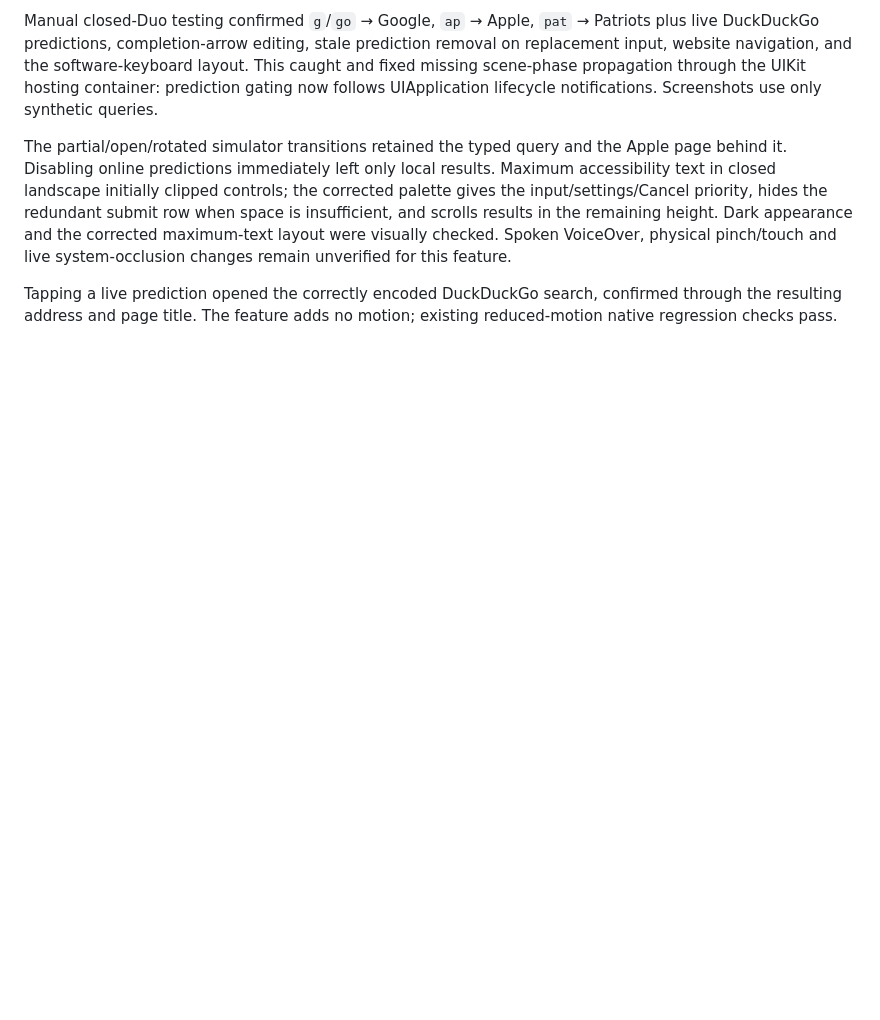
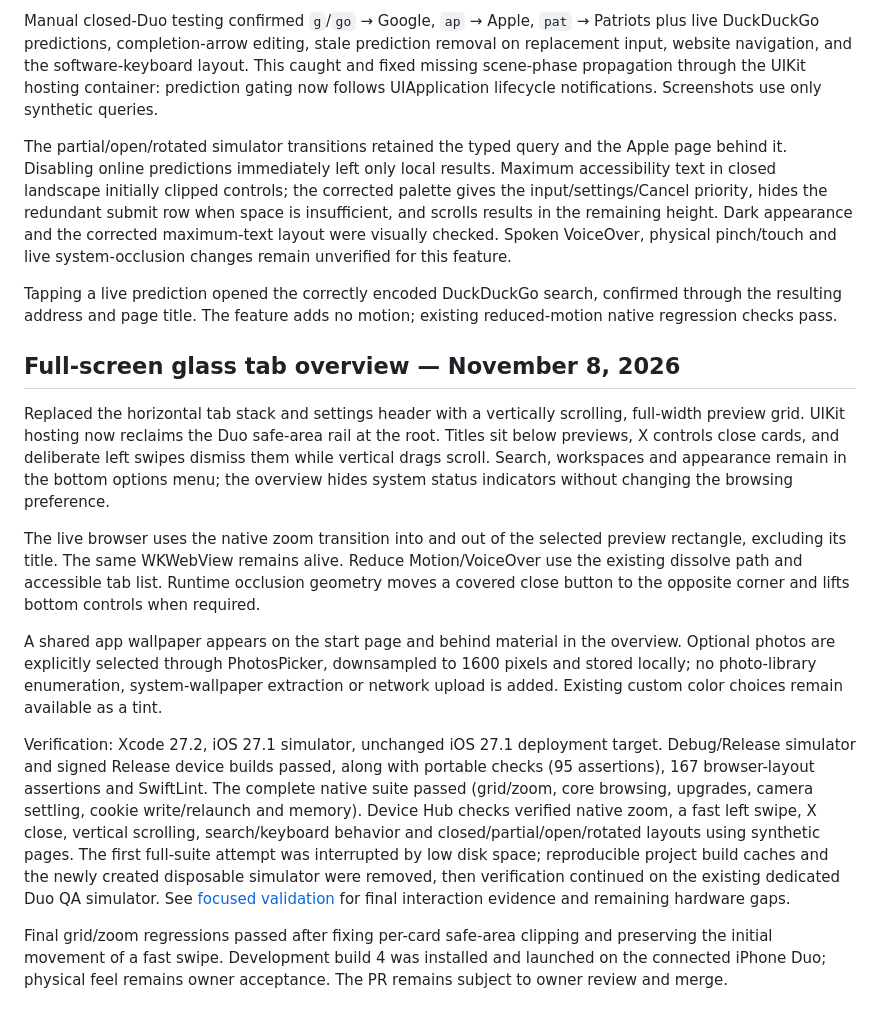
Before and after one commit to cnichols1734/DuoBrowser, a Markdown page: docs/ROADMAP.md, the part around the change. Rendered like a GitHub page; blank space fills up the shorter version.

Commit message:
Create full-screen glass tab grid with native zoom and left-swipe close

```diff
--- a/docs/ROADMAP.md
+++ b/docs/ROADMAP.md
@@ -197,3 +197,15 @@ Manual closed-Duo testing confirmed `g`/`go` → Google, `ap` → Apple, `pat`
 The partial/open/rotated simulator transitions retained the typed query and the Apple page behind it. Disabling online predictions immediately left only local results. Maximum accessibility text in closed landscape initially clipped controls; the corrected palette gives the input/settings/Cancel priority, hides the redundant submit row when space is insufficient, and scrolls results in the remaining height. Dark appearance and the corrected maximum-text layout were visually checked. Spoken VoiceOver, physical pinch/touch and live system-occlusion changes remain unverified for this feature.
 
 Tapping a live prediction opened the correctly encoded DuckDuckGo search, confirmed through the resulting address and page title. The feature adds no motion; existing reduced-motion native regression checks pass.
+
+## Full-screen glass tab overview — November 8, 2026
+
+Replaced the horizontal tab stack and settings header with a vertically scrolling, full-width preview grid. UIKit hosting now reclaims the Duo safe-area rail at the root. Titles sit below previews, X controls close cards, and deliberate left swipes dismiss them while vertical drags scroll. Search, workspaces and appearance remain in the bottom options menu; the overview hides system status indicators without changing the browsing preference.
+
+The live browser uses the native zoom transition into and out of the selected preview rectangle, excluding its title. The same WKWebView remains alive. Reduce Motion/VoiceOver use the existing dissolve path and accessible tab list. Runtime occlusion geometry moves a covered close button to the opposite corner and lifts bottom controls when required.
+
+A shared app wallpaper appears on the start page and behind material in the overview. Optional photos are explicitly selected through PhotosPicker, downsampled to 1600 pixels and stored locally; no photo-library enumeration, system-wallpaper extraction or network upload is added. Existing custom color choices remain available as a tint.
+
+Verification: Xcode 27.2, iOS 27.1 simulator, unchanged iOS 27.1 deployment target. Debug/Release simulator and signed Release device builds passed, along with portable checks (95 assertions), 167 browser-layout assertions and SwiftLint. The complete native suite passed (grid/zoom, core browsing, upgrades, camera settling, cookie write/relaunch and memory). Device Hub checks verified native zoom, a fast left swipe, X close, vertical scrolling, search/keyboard behavior and closed/partial/open/rotated layouts using synthetic pages. The first full-suite attempt was interrupted by low disk space; reproducible project build caches and the newly created disposable simulator were removed, then verification continued on the existing dedicated Duo QA simulator. See [focused validation](TAB_OVERVIEW_2026-11-08.md) for final interaction evidence and remaining hardware gaps.
+
+Final grid/zoom regressions passed after fixing per-card safe-area clipping and preserving the initial movement of a fast swipe. Development build 4 was installed and launched on the connected iPhone Duo; physical feel remains owner acceptance. The PR remains subject to owner review and merge.
```
Also changed, not shown: docs/TAB_OVERVIEW_2026-11-08.md (added, +26 -0 lines), docs/images/tab-overview-2026-11-08.png (added), 5 other files.
